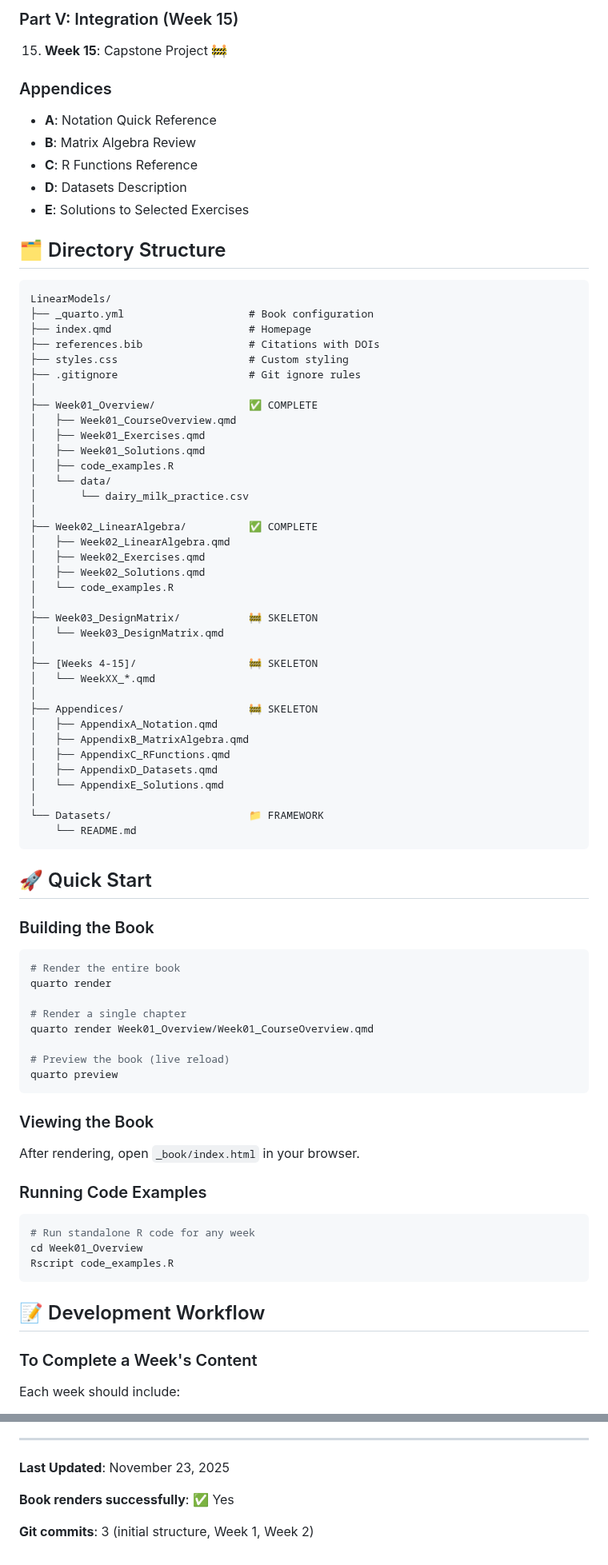
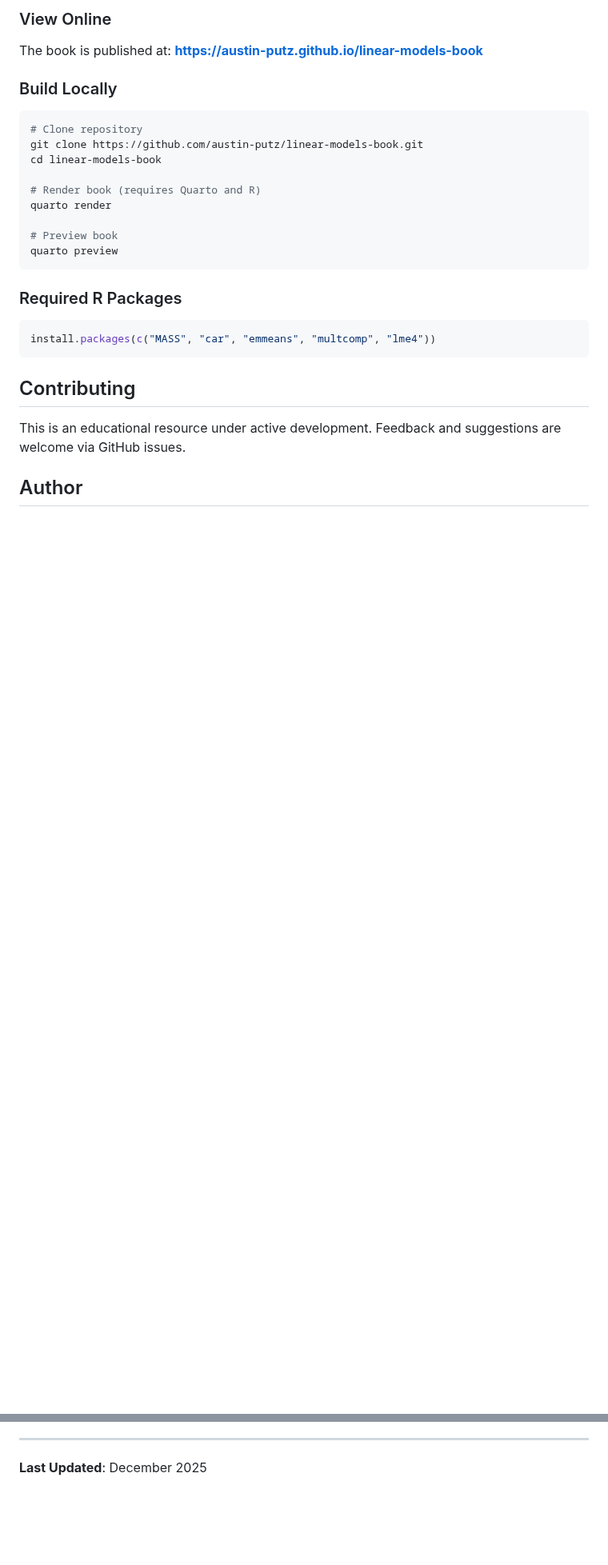
Before and after one commit to austin-putz/linear-models-book, a Markdown page: README.md, 2 parts joined by grey strips. Shown at 80% size. Drawn GitHub-style; blank space fills up the shorter version.

````diff
--- a/README.md
+++ b/README.md
@@ -60,85 +75,28 @@ A comprehensive, 15-week graduate-level Quarto textbook teaching linear models f
 
-### Part V: Integration (Week 15)
-15. **Week 15**: Capstone Project 🚧
+### View Online
+The book is published at: **https://austin-putz.github.io/linear-models-book**
 
-### Appendices
-- **A**: Notation Quick Reference
-- **B**: Matrix Algebra Review
-- **C**: R Functions Reference
-- **D**: Datasets Description
-- **E**: Solutions to Selected Exercises
+### Build Locally
+```bash
+# Clone repository
+git clone https://github.com/austin-putz/linear-models-book.git
+cd linear-models-book
 
-## 🗂️ Directory Structure
-
-```
-LinearModels/
-├── _quarto.yml                    # Book configuration
-├── index.qmd                      # Homepage
-├── references.bib                 # Citations with DOIs
-├── styles.css                     # Custom styling
-├── .gitignore                     # Git ignore rules
-│
-├── Week01_Overview/               ✅ COMPLETE
-│   ├── Week01_CourseOverview.qmd
-│   ├── Week01_Exercises.qmd
-│   ├── Week01_Solutions.qmd
-│   ├── code_examples.R
-│   └── data/
-│       └── dairy_milk_practice.csv
-│
-├── Week02_LinearAlgebra/          ✅ COMPLETE
-│   ├── Week02_LinearAlgebra.qmd
-│   ├── Week02_Exercises.qmd
-│   ├── Week02_Solutions.qmd
-│   └── code_examples.R
-│
-├── Week03_DesignMatrix/           🚧 SKELETON
-│   └── Week03_DesignMatrix.qmd
-│
-├── [Weeks 4-15]/                  🚧 SKELETON
-│   └── WeekXX_*.qmd
-│
-├── Appendices/                    🚧 SKELETON
-│   ├── AppendixA_Notation.qmd
-│   ├── AppendixB_MatrixAlgebra.qmd
-│   ├── AppendixC_RFunctions.qmd
-│   ├── AppendixD_Datasets.qmd
-│   └── AppendixE_Solutions.qmd
-│
-└── Datasets/                      📁 FRAMEWORK
-    └── README.md
-```
-
-## 🚀 Quick Start
-
-### Building the Book
-
-```bash
-# Render the entire book
+# Render book (requires Quarto and R)
 quarto render
 
-# Render a single chapter
-quarto render Week01_Overview/Week01_CourseOverview.qmd
-
-# Preview the book (live reload)
+# Preview book
 quarto preview
 ```
 
-### Viewing the Book
-
-After rendering, open `_book/index.html` in your browser.
-
-### Running Code Examples
-
-```bash
-# Run standalone R code for any week
-cd Week01_Overview
-Rscript code_examples.R
+### Required R Packages
+```r
+install.packages(c("MASS", "car", "emmeans", "multcomp", "lme4"))
 ```
 
-## 📝 Development Workflow
+## Contributing
 
-### To Complete a Week's Content
+This is an educational resource under active development. Feedback and suggestions are welcome via GitHub issues.
 
-Each week should include:
+## Author
 
@@ -270,8 +109,4 @@ Priority order for development:
 
 ---
 
-**Last Updated**: November 23, 2025
-
-**Book renders successfully**: ✅ Yes
-
-**Git commits**: 3 (initial structure, Week 1, Week 2)
+**Last Updated**: December 2025
````
Also changed, not shown: other parts of README.md (+57 -161 lines).
